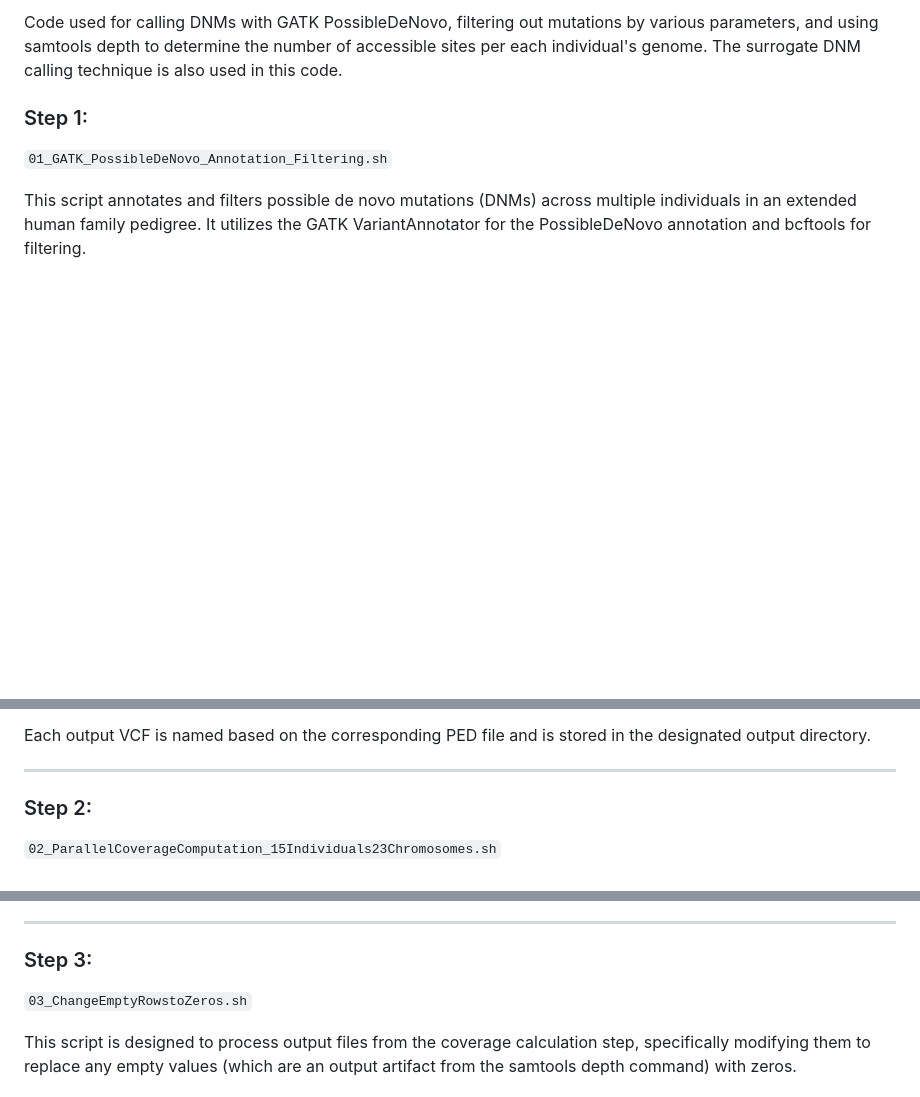
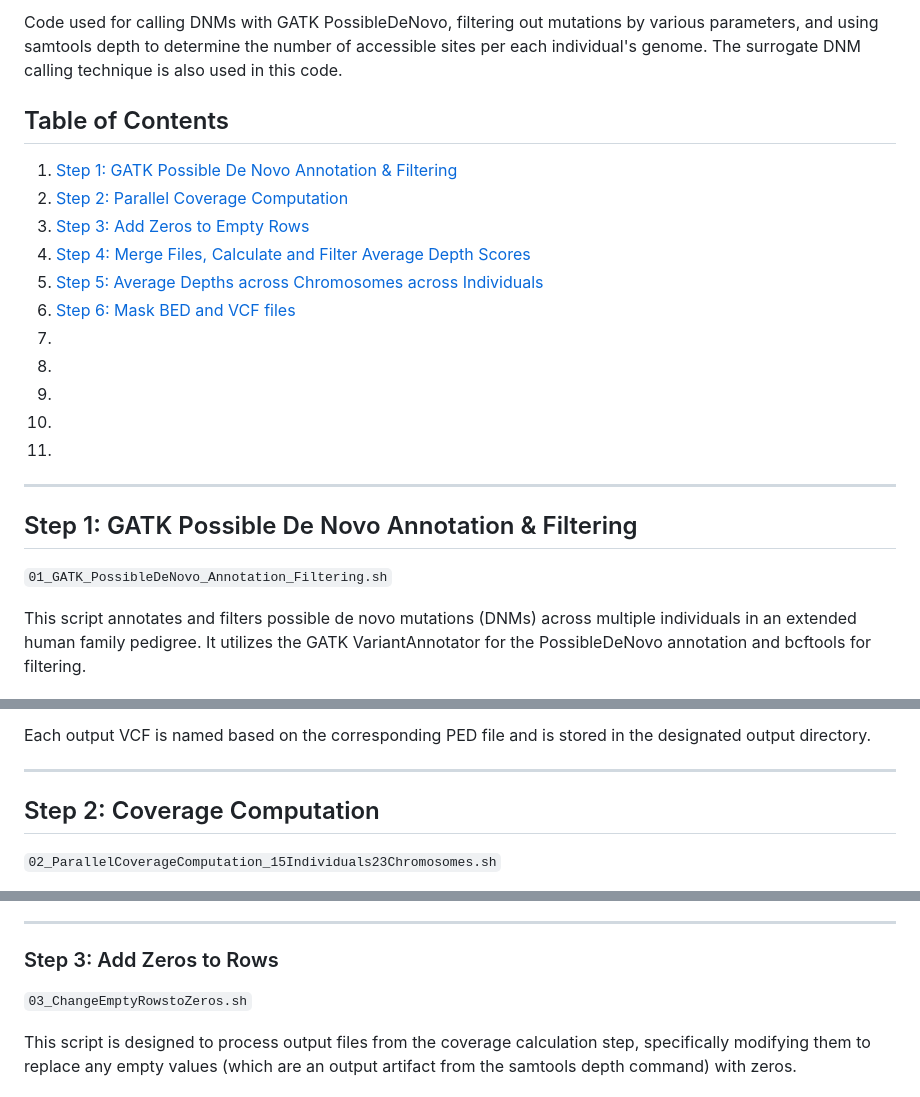
Before and after one commit to harrispopgen/mutyh_human_pedigree, a Markdown page: analyses/CallAccessibleBasesandDNMs/README.md, 3 parts joined by grey strips. Drawn GitHub-style; blank space fills up the shorter version.

Commit message:
test anchor links

```diff
--- a/analyses/CallAccessibleBasesandDNMs/README.md
+++ b/analyses/CallAccessibleBasesandDNMs/README.md
@@ -2,7 +2,22 @@
 
 Code used for calling DNMs with GATK PossibleDeNovo, filtering out mutations by various parameters, and using samtools depth to determine the number of accessible sites per each individual's genome. The surrogate DNM calling technique is also used in this code.
 
-### Step 1:
+## Table of Contents
+1. [Step 1: GATK Possible De Novo Annotation & Filtering](#step-1-gatk-possible-de-novo-annotation--filtering)
+2. [Step 2: Parallel Coverage Computation](#step-2-coverage-computation)
+3. [Step 3: Add Zeros to Empty Rows](#step-3-add-zeros-to-rows)
+4. [Step 4: Merge Files, Calculate and Filter Average Depth Scores](#step-4-merge-files-and-calculate-average-depths)
+5. [Step 5: Average Depths across Chromosomes across Individuals](#step-5-average-depths-across-chromosomes-across-individuals)
+6. [Step 6: Mask BED and VCF files](#step-6-mask-bed-and-vcf-files)
+7.
+8.
+9.
+10.
+11.
+
+<hr>
+
+## Step 1: GATK Possible De Novo Annotation & Filtering
 `01_GATK_PossibleDeNovo_Annotation_Filtering.sh`
 
 This script annotates and filters possible de novo mutations (DNMs) across multiple individuals in an extended human family pedigree. It utilizes the GATK VariantAnnotator for the PossibleDeNovo annotation and bcftools for filtering.
@@ -28,7 +43,7 @@ Each output VCF is named based on the corresponding PED file and is stored in th
 
 <hr>
 
-### Step 2:
+## Step 2: Coverage Computation
 `02_ParallelCoverageComputation_15Individuals23Chromosomes.sh`
 
 This script computes coverage scores for 15 individuals across 23 chromosomes, processing each combination in parallel. It divides the genome into 10K base pair (bp) chunks and calculates coverage using the samtools depth command.
@@ -54,7 +69,7 @@ This script computes coverage scores for 15 individuals across 23 chromosomes, p
 
 <hr>
 
-### Step 3:
+### Step 3: Add Zeros to Rows
 `03_ChangeEmptyRowstoZeros.sh`
 
 This script is designed to process output files from the coverage calculation step, specifically modifying them to replace any empty values (which are an output artifact from the samtools depth command) with zeros.
```
Also changed, not shown: other parts of analyses/CallAccessibleBasesandDNMs/README.md (+3 -3 lines).
